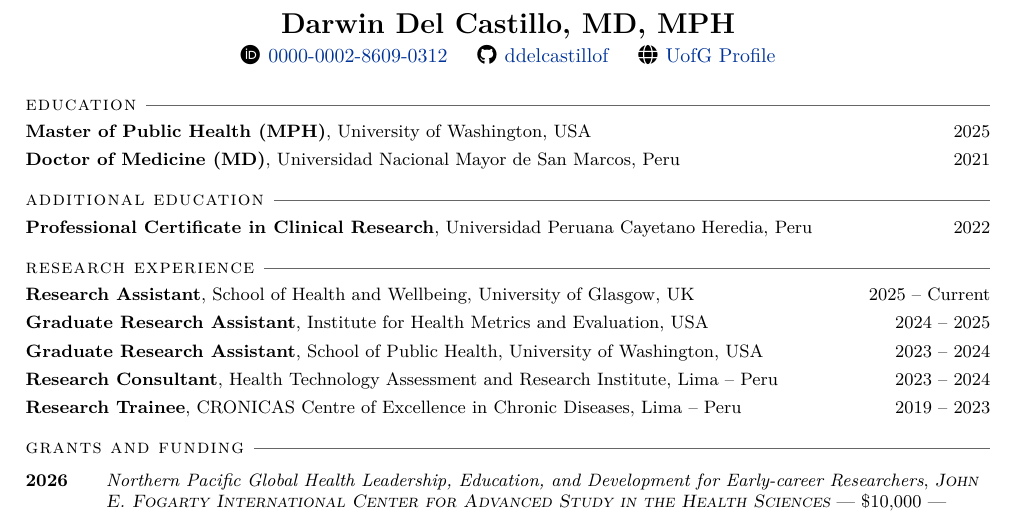
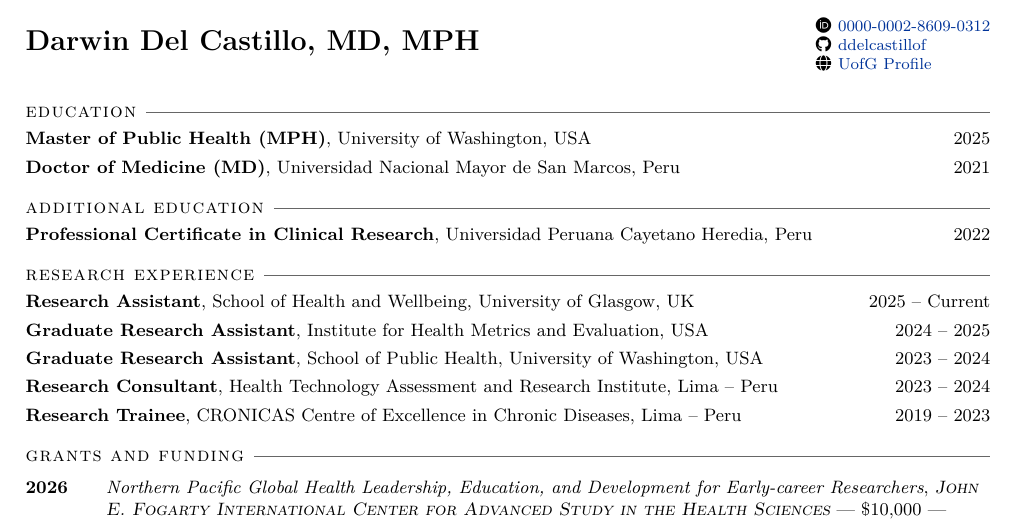
Before and after one commit to ddelcastillof/cv, a LaTeX CV (cv.tex, which reads content/header.tex): part of page 1 of 2, cut so that both start at the same text. Compiled offline with XeLaTeX.

Commit message:
fix: header layout

```diff
--- a/content/header.tex
+++ b/content/header.tex
@@ -1,6 +1,7 @@
-\makebox[\linewidth][c]{\huge\textbf{Darwin Del Castillo, MD, MPH}}\\[2pt]
-\makebox[\linewidth][c]{\large%
-\faOrcid\hspace{0.4em}\href{https://orcid.org/0000-0002-8609-0312}{0000-0002-8609-0312}\hspace{1.5em}%
-\faGithub\hspace{0.4em}\href{https://github.com/ddelcastillof}{ddelcastillof}\hspace{1.5em}%
-\faGlobe\hspace{0.4em}\href{https://www.gla.ac.uk/schools/healthwellbeing/staff/darwindelcastillofernandez/}{UofG Profile}}\par
+{\huge\textbf{Darwin Del Castillo, MD, MPH}}\hfill
+{\small\begin{tabular}[c]{@{}c@{\hspace{0.4em}}l@{}}
+\faOrcid & \href{https://orcid.org/0000-0002-8609-0312}{0000-0002-8609-0312}\\
+\faGithub & \href{https://github.com/ddelcastillof}{ddelcastillof}\\
+\faGlobe & \href{https://www.gla.ac.uk/schools/healthwellbeing/staff/darwindelcastillofernandez/}{UofG Profile}
+\end{tabular}}\par
 \vspace{4pt}
```
Also changed, not shown: cv.pdf.
